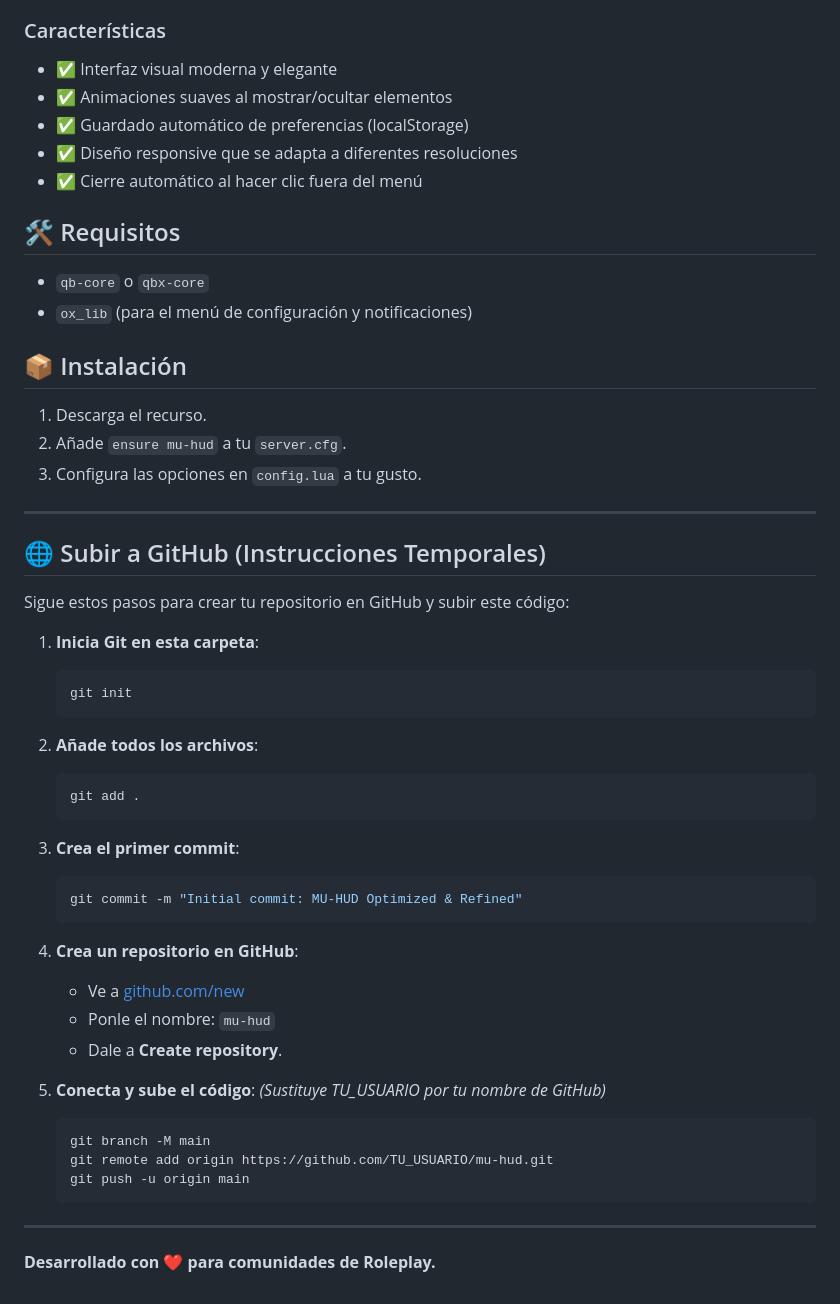
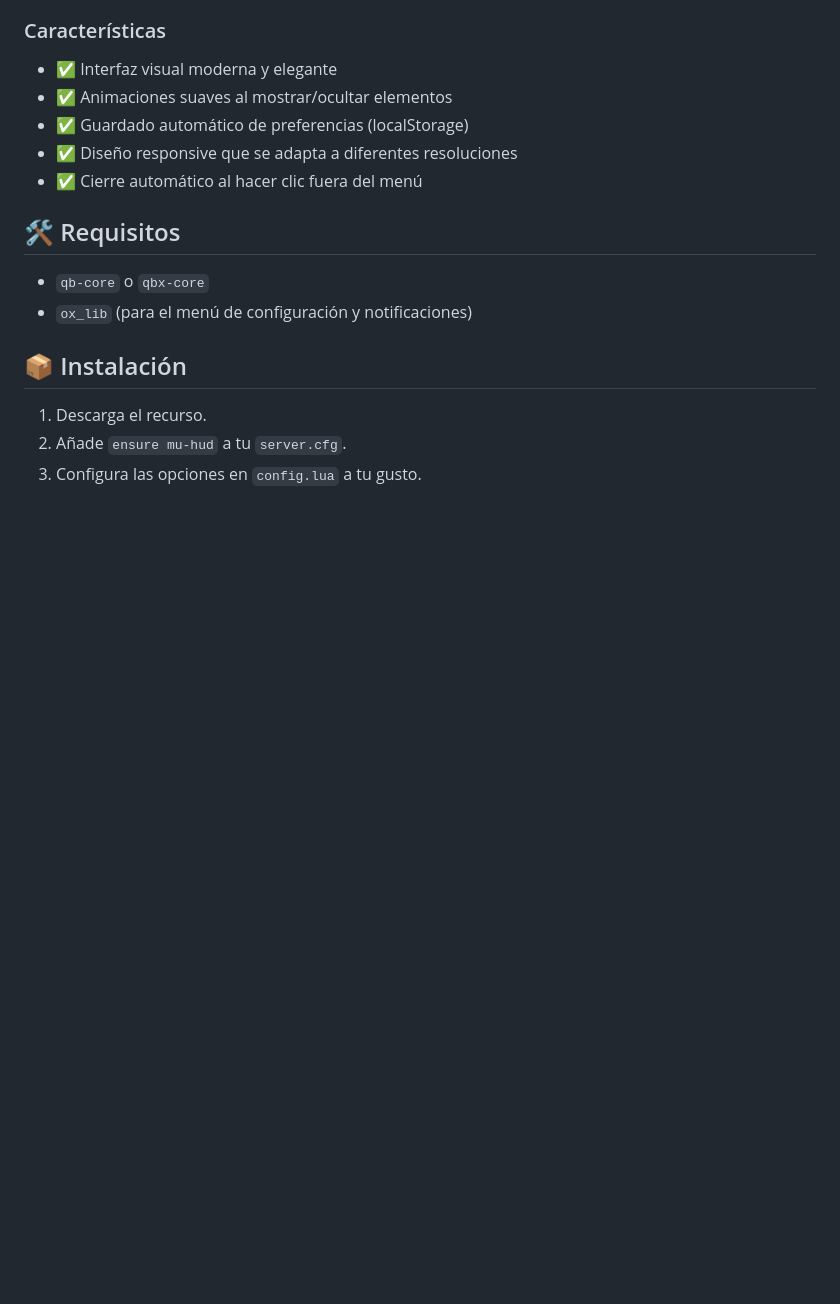
Before and after one commit to Muflerman/mu-hud-v2-Custom-FiveM-HUD-, a Markdown page: README.md, the part around the change. Rendered like a GitHub page; blank space fills up the shorter version.

````diff
--- a/README.md
+++ b/README.md
@@ -98,39 +98,3 @@ El HUD incluye un panel de controles visual en la interfaz que permite personali
 1. Descarga el recurso.
 2. Añade `ensure mu-hud` a tu `server.cfg`.
 3. Configura las opciones en `config.lua` a tu gusto.
-
----
-## 🌐 Subir a GitHub (Instrucciones Temporales)
-
-Sigue estos pasos para crear tu repositorio en GitHub y subir este código:
-
-1. **Inicia Git en esta carpeta**:
-   ```bash
-   git init
-   ```
-
-2. **Añade todos los archivos**:
-   ```bash
-   git add .
-   ```
-
-3. **Crea el primer commit**:
-   ```bash
-   git commit -m "Initial commit: MU-HUD Optimized & Refined"
-   ```
-
-4. **Crea un repositorio en GitHub**:
-   - Ve a [github.com/new](https://github.com/new)
-   - Ponle el nombre: `mu-hud`
-   - Dale a **Create repository**.
-
-5. **Conecta y sube el código**:
-   *(Sustituye TU_USUARIO por tu nombre de GitHub)*
-   ```bash
-   git branch -M main
-   git remote add origin https://github.com/TU_USUARIO/mu-hud.git
-   git push -u origin main
-   ```
-
----
-**Desarrollado con ❤️ para comunidades de Roleplay.**
````
